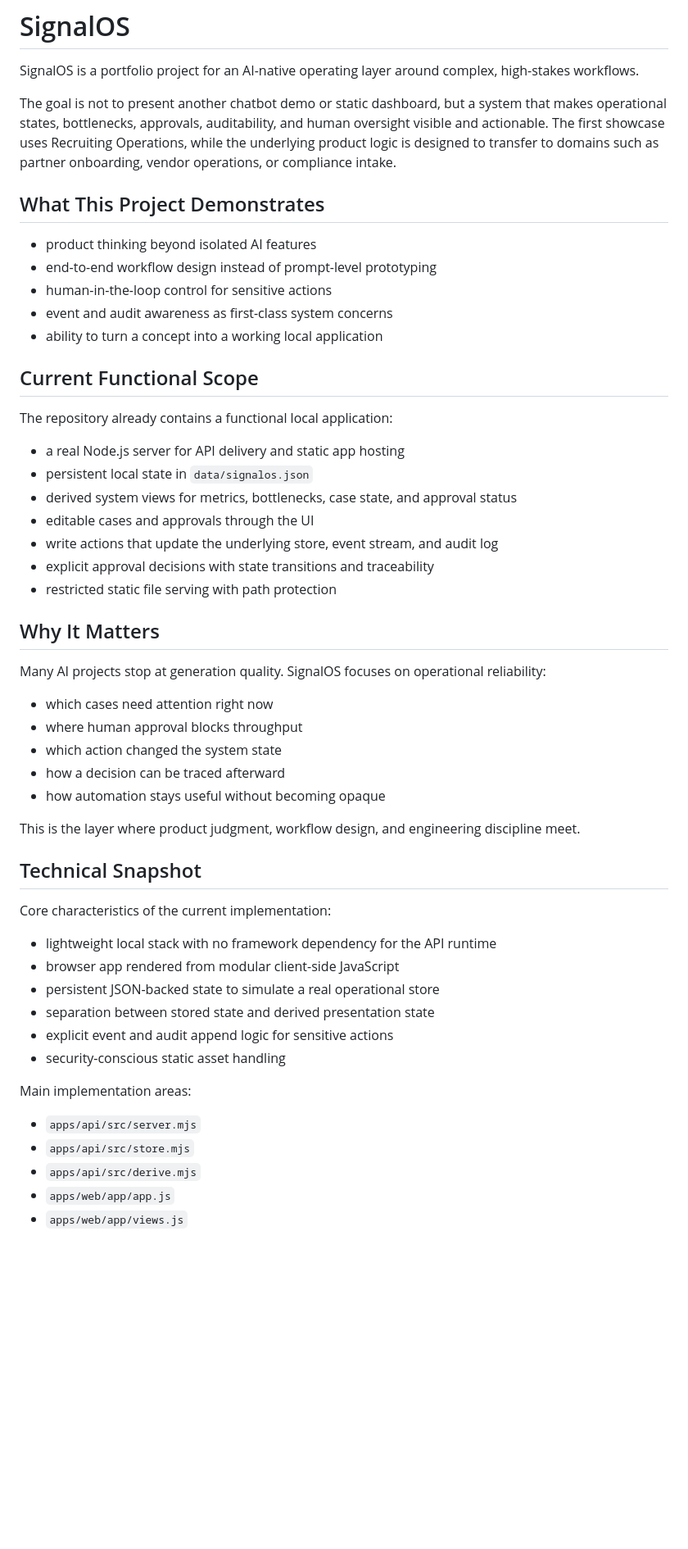
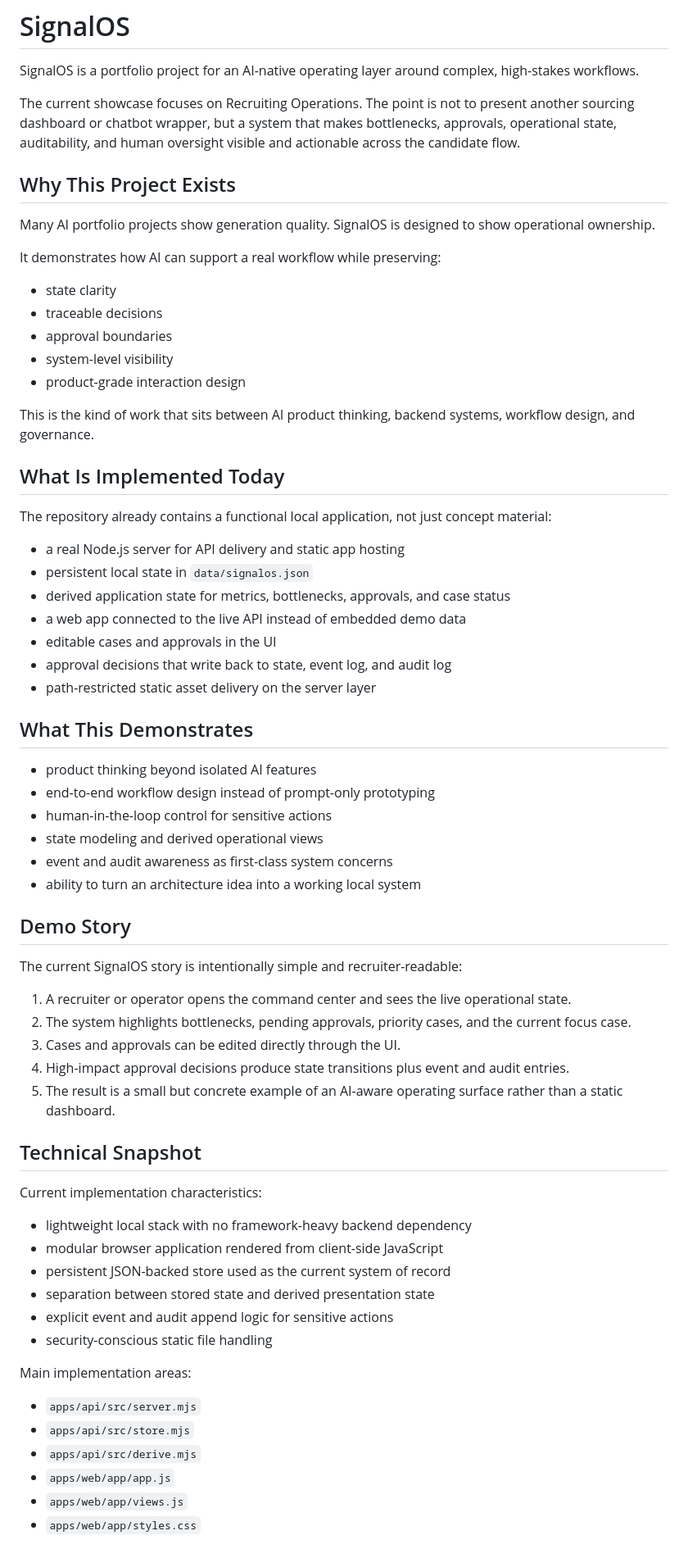
Before and after one commit to KleinDigitalSolutions/SignalOS-Portfolio, a Markdown page: README.md, the part around one of its changes. Shown at 82% size. Rendered like a GitHub page; blank space fills up the shorter version.

Commit message:
docs: sharpen portfolio positioning

```diff
--- a/README.md
+++ b/README.md
@@ -2,50 +2,64 @@
 
 SignalOS is a portfolio project for an AI-native operating layer around complex, high-stakes workflows.
 
-The goal is not to present another chatbot demo or static dashboard, but a system that makes operational states, bottlenecks, approvals, auditability, and human oversight visible and actionable. The first showcase uses Recruiting Operations, while the underlying product logic is designed to transfer to domains such as partner onboarding, vendor operations, or compliance intake.
+The current showcase focuses on Recruiting Operations. The point is not to present another sourcing dashboard or chatbot wrapper, but a system that makes bottlenecks, approvals, operational state, auditability, and human oversight visible and actionable across the candidate flow.
 
-## What This Project Demonstrates
+## Why This Project Exists
 
-- product thinking beyond isolated AI features
-- end-to-end workflow design instead of prompt-level prototyping
-- human-in-the-loop control for sensitive actions
-- event and audit awareness as first-class system concerns
-- ability to turn a concept into a working local application
+Many AI portfolio projects show generation quality.
+SignalOS is designed to show operational ownership.
 
-## Current Functional Scope
+It demonstrates how AI can support a real workflow while preserving:
 
-The repository already contains a functional local application:
+- state clarity
+- traceable decisions
+- approval boundaries
+- system-level visibility
+- product-grade interaction design
+
+This is the kind of work that sits between AI product thinking, backend systems, workflow design, and governance.
+
+## What Is Implemented Today
+
+The repository already contains a functional local application, not just concept material:
 
 - a real Node.js server for API delivery and static app hosting
 - persistent local state in `data/signalos.json`
-- derived system views for metrics, bottlenecks, case state, and approval status
-- editable cases and approvals through the UI
-- write actions that update the underlying store, event stream, and audit log
-- explicit approval decisions with state transitions and traceability
-- restricted static file serving with path protection
+- derived application state for metrics, bottlenecks, approvals, and case status
+- a web app connected to the live API instead of embedded demo data
+- editable cases and approvals in the UI
+- approval decisions that write back to state, event log, and audit log
+- path-restricted static asset delivery on the server layer
 
-## Why It Matters
+## What This Demonstrates
 
-Many AI projects stop at generation quality. SignalOS focuses on operational reliability:
+- product thinking beyond isolated AI features
+- end-to-end workflow design instead of prompt-only prototyping
+- human-in-the-loop control for sensitive actions
+- state modeling and derived operational views
+- event and audit awareness as first-class system concerns
+- ability to turn an architecture idea into a working local system
 
-- which cases need attention right now
-- where human approval blocks throughput
-- which action changed the system state
-- how a decision can be traced afterward
-- how automation stays useful without becoming opaque
+## Demo Story
 
-This is the layer where product judgment, workflow design, and engineering discipline meet.
+The current SignalOS story is intentionally simple and recruiter-readable:
+
+1. A recruiter or operator opens the command center and sees the live operational state.
+2. The system highlights bottlenecks, pending approvals, priority cases, and the current focus case.
+3. Cases and approvals can be edited directly through the UI.
+4. High-impact approval decisions produce state transitions plus event and audit entries.
+5. The result is a small but concrete example of an AI-aware operating surface rather than a static dashboard.
 
 ## Technical Snapshot
 
-Core characteristics of the current implementation:
+Current implementation characteristics:
 
-- lightweight local stack with no framework dependency for the API runtime
-- browser app rendered from modular client-side JavaScript
-- persistent JSON-backed state to simulate a real operational store
+- lightweight local stack with no framework-heavy backend dependency
+- modular browser application rendered from client-side JavaScript
+- persistent JSON-backed store used as the current system of record
 - separation between stored state and derived presentation state
 - explicit event and audit append logic for sensitive actions
-- security-conscious static asset handling
+- security-conscious static file handling
 
 Main implementation areas:
 
@@ -54,4 +68,5 @@ Main implementation areas:
 - `apps/api/src/derive.mjs`
 - `apps/web/app/app.js`
 - `apps/web/app/views.js`
+- `apps/web/app/styles.css`
 
```
Also changed, not shown: other parts of README.md (+52 -29 lines), docs/case-study.md (added, +149 -0 lines), docs/startpage-story.md (added, +67 -0 lines).
